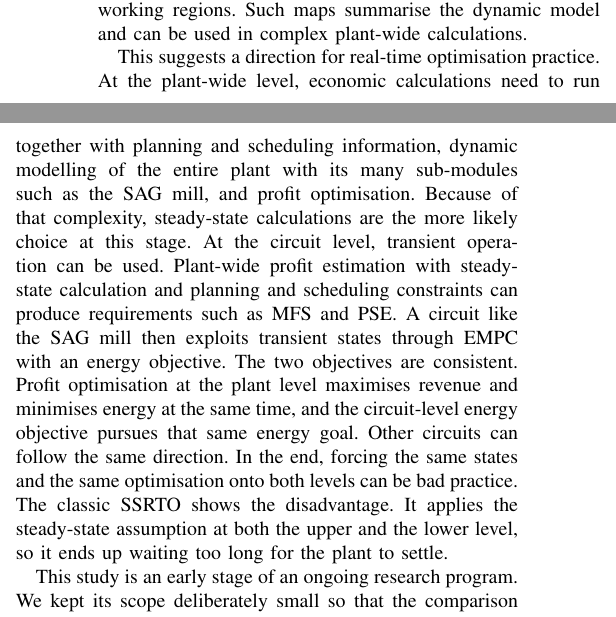
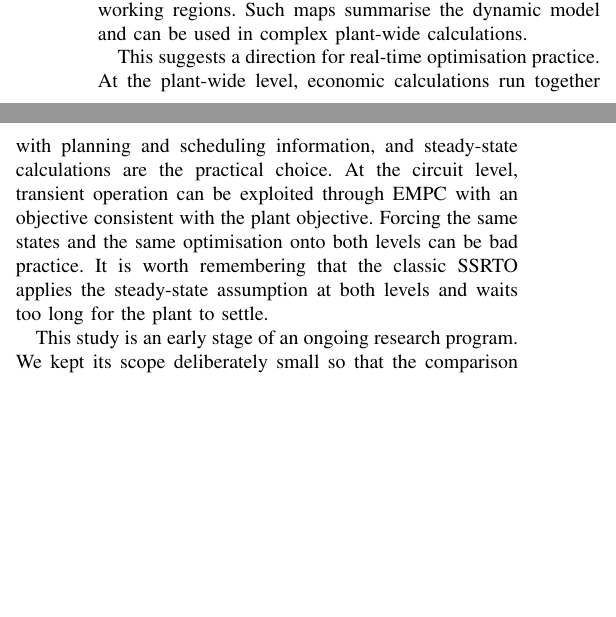
Before and after one commit to oldyoungcoders/milestone-1, a LaTeX paper (docs/adconip2026/manuscript_v2.tex): two parts of the columns of page 6 of 6, joined at a grey line, cut so that both start at the same text, the shorter picture padded with empty space. Compiled offline with pdfLaTeX; a missing font is replaced by an installed copy or a similar font; a LaTeX package or settings file that is missing is left out.

Commit message:
Condense RTO-practice discussion in AdCONIP manuscript
Tighten the closing discussion on plant-wide vs circuit-level
optimisation: keep the argument that steady-state calculation suits the
plant-wide level while the circuit level exploits transients via EMPC,
and that SSRTO's fault is applying the steady-state assumption at both
levels. Rebuild the PDF.

Co-Authored-By: Claude Opus 4.8 (1M context) <noreply@anthropic.com>

```diff
--- a/docs/adconip2026/manuscript_v2.tex
+++ b/docs/adconip2026/manuscript_v2.tex
@@ -613,23 +613,14 @@ the ore hardness, defines the best working regions. Such maps summarise
 the dynamic model and can be used in complex plant-wide calculations.
 
 This suggests a direction for real-time optimisation practice. At the
-plant-wide level, economic calculations need to run together with
-planning and scheduling information, dynamic modelling of the entire
-plant with its many sub-modules such as the SAG mill, and profit
-optimisation. Because of that complexity, steady-state calculations are
-the more likely choice at this stage. At the circuit level, transient
-operation can be used. Plant-wide profit estimation with steady-state
-calculation and planning and scheduling constraints can produce
-requirements such as MFS and PSE. A circuit like the SAG mill then
-exploits transient states through EMPC with an energy objective. The two
-objectives are consistent. Profit optimisation at the plant level
-maximises revenue and minimises energy at the same time, and the
-circuit-level energy objective pursues that same energy goal. Other
-circuits can follow the same direction. In the end, forcing the same
-states and the same optimisation onto both levels can be bad practice.
-The classic SSRTO shows the disadvantage. It applies the steady-state
-assumption at both the upper and the lower level, so it ends up waiting
-too long for the plant to settle.
+plant-wide level, economic calculations run together with planning and
+scheduling information, and steady-state calculations are the practical
+choice. At the circuit level, transient operation can be exploited
+through EMPC with an objective consistent with the plant objective.
+Forcing the same states and the same optimisation onto both levels can
+be bad practice. It is worth remembering that the classic SSRTO applies
+the steady-state assumption at both levels and waits too long for the
+plant to settle.
 
 This study is an early stage of an ongoing research program. We kept
 its scope deliberately small so that the comparison stayed clean. All
```
Also changed, not shown: docs/adconip2026/manuscript_v2.pdf.
